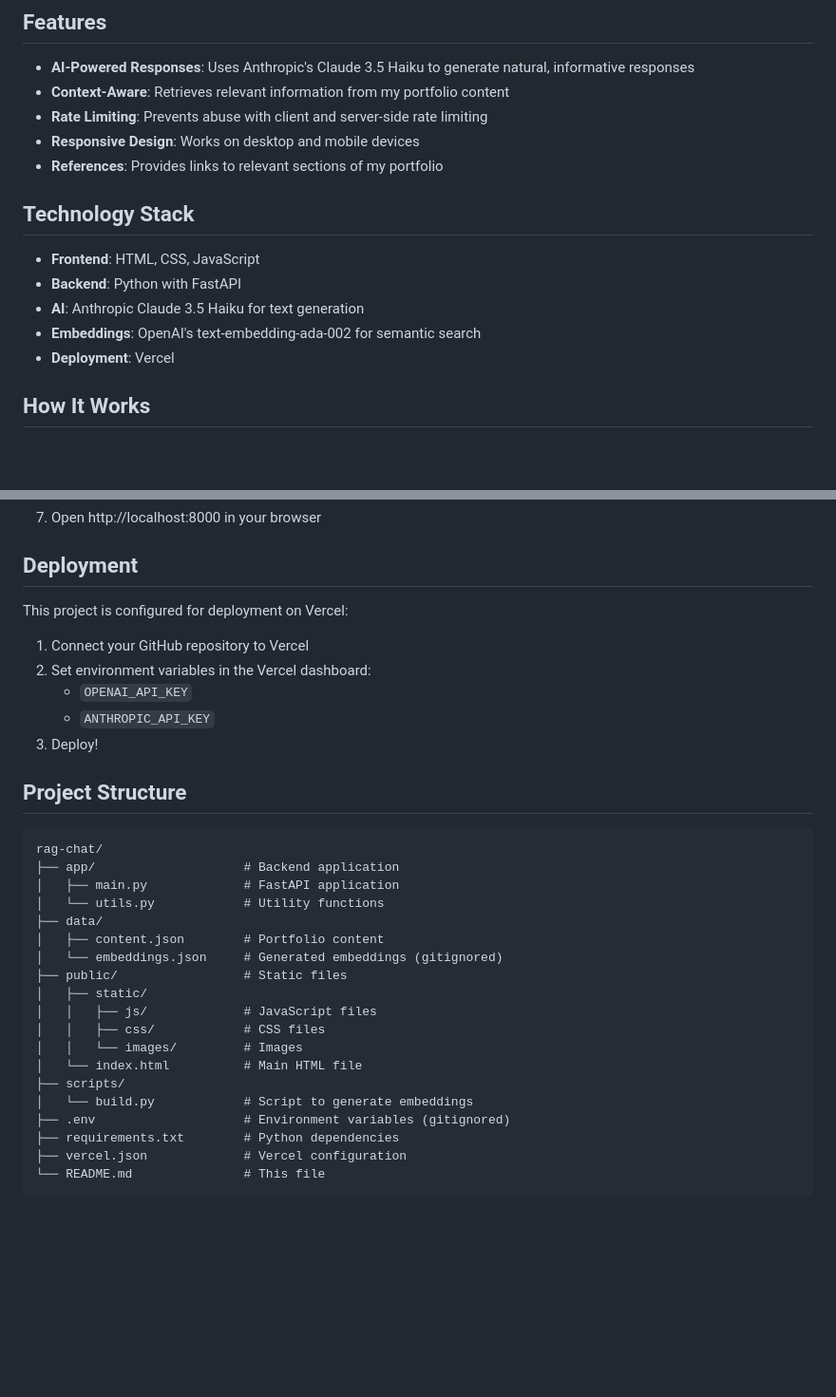
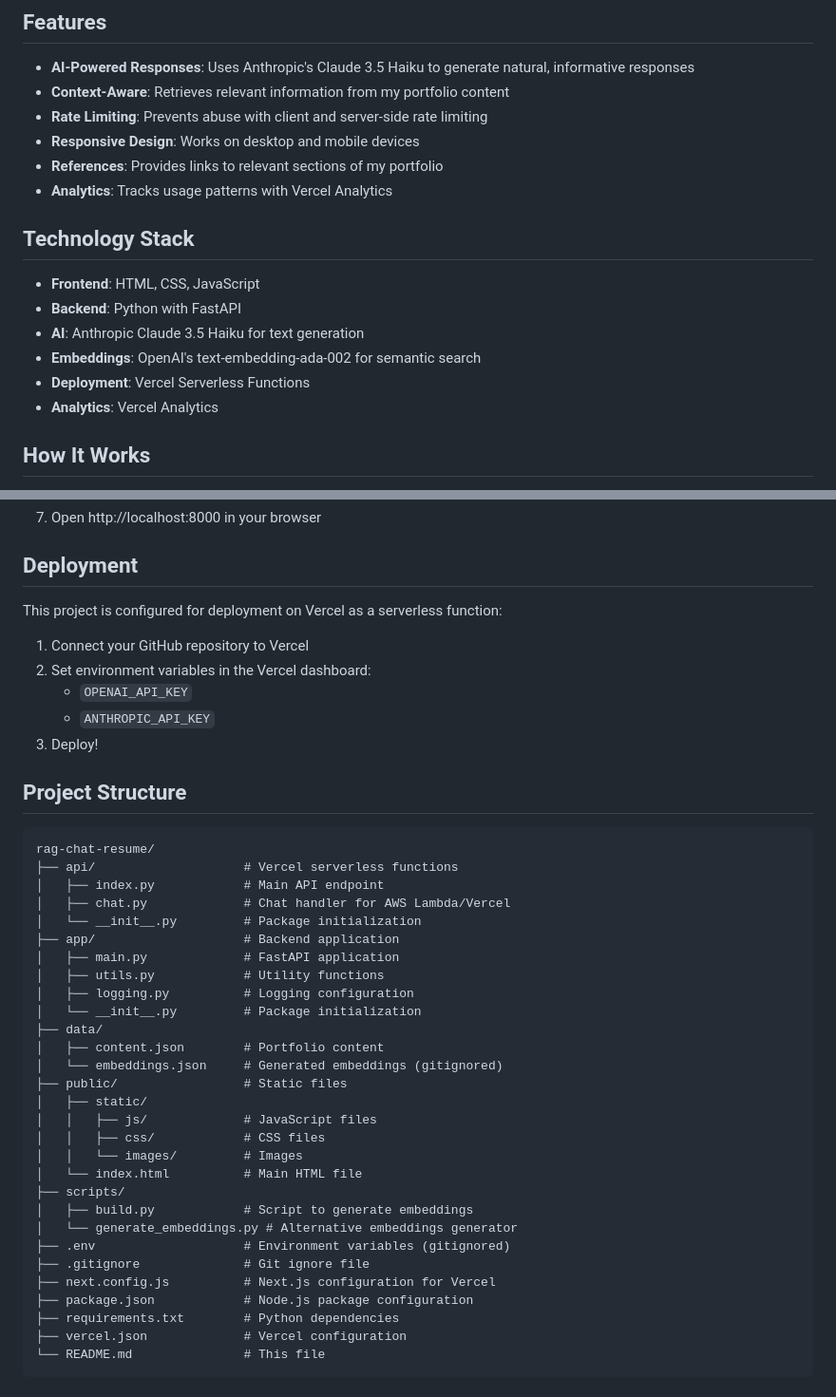
Before and after one commit to sohae-kim/rag-chat-resume, a Markdown page: README.md, 2 parts joined by grey strips. Shown at 95% size. GitHub-like rendering; blank space fills up the shorter version.

````diff
--- a/README.md
+++ b/README.md
@@ -11,6 +11,7 @@ A Retrieval-Augmented Generation (RAG) chatbot that answers questions about my p
 - **Rate Limiting**: Prevents abuse with client and server-side rate limiting
 - **Responsive Design**: Works on desktop and mobile devices
 - **References**: Provides links to relevant sections of my portfolio
+- **Analytics**: Tracks usage patterns with Vercel Analytics
 
 ## Technology Stack
 
@@ -18,7 +19,8 @@ A Retrieval-Augmented Generation (RAG) chatbot that answers questions about my p
 - **Backend**: Python with FastAPI
 - **AI**: Anthropic Claude 3.5 Haiku for text generation
 - **Embeddings**: OpenAI's text-embedding-ada-002 for semantic search
-- **Deployment**: Vercel
+- **Deployment**: Vercel Serverless Functions
+- **Analytics**: Vercel Analytics
 
 ## How It Works
 
@@ -76,7 +78,7 @@ A Retrieval-Augmented Generation (RAG) chatbot that answers questions about my p
 
 ## Deployment
 
-This project is configured for deployment on Vercel:
+This project is configured for deployment on Vercel as a serverless function:
 
 1. Connect your GitHub repository to Vercel
 2. Set environment variables in the Vercel dashboard:
@@ -87,10 +89,16 @@ This project is configured for deployment on Vercel:
 ## Project Structure
 
 ```
-rag-chat/
+rag-chat-resume/
+├── api/                    # Vercel serverless functions
+│   ├── index.py            # Main API endpoint
+│   ├── chat.py             # Chat handler for AWS Lambda/Vercel
+│   └── __init__.py         # Package initialization
 ├── app/                    # Backend application
 │   ├── main.py             # FastAPI application
-│   └── utils.py            # Utility functions
+│   ├── utils.py            # Utility functions
+│   ├── logging.py          # Logging configuration
+│   └── __init__.py         # Package initialization
 ├── data/
 │   ├── content.json        # Portfolio content
 │   └── embeddings.json     # Generated embeddings (gitignored)
@@ -101,8 +109,12 @@ rag-chat/
 │   │   └── images/         # Images
 │   └── index.html          # Main HTML file
 ├── scripts/
-│   └── build.py            # Script to generate embeddings
+│   ├── build.py            # Script to generate embeddings
+│   └── generate_embeddings.py # Alternative embeddings generator
 ├── .env                    # Environment variables (gitignored)
+├── .gitignore              # Git ignore file
+├── next.config.js          # Next.js configuration for Vercel
+├── package.json            # Node.js package configuration
 ├── requirements.txt        # Python dependencies
 ├── vercel.json             # Vercel configuration
 └── README.md               # This file
````
